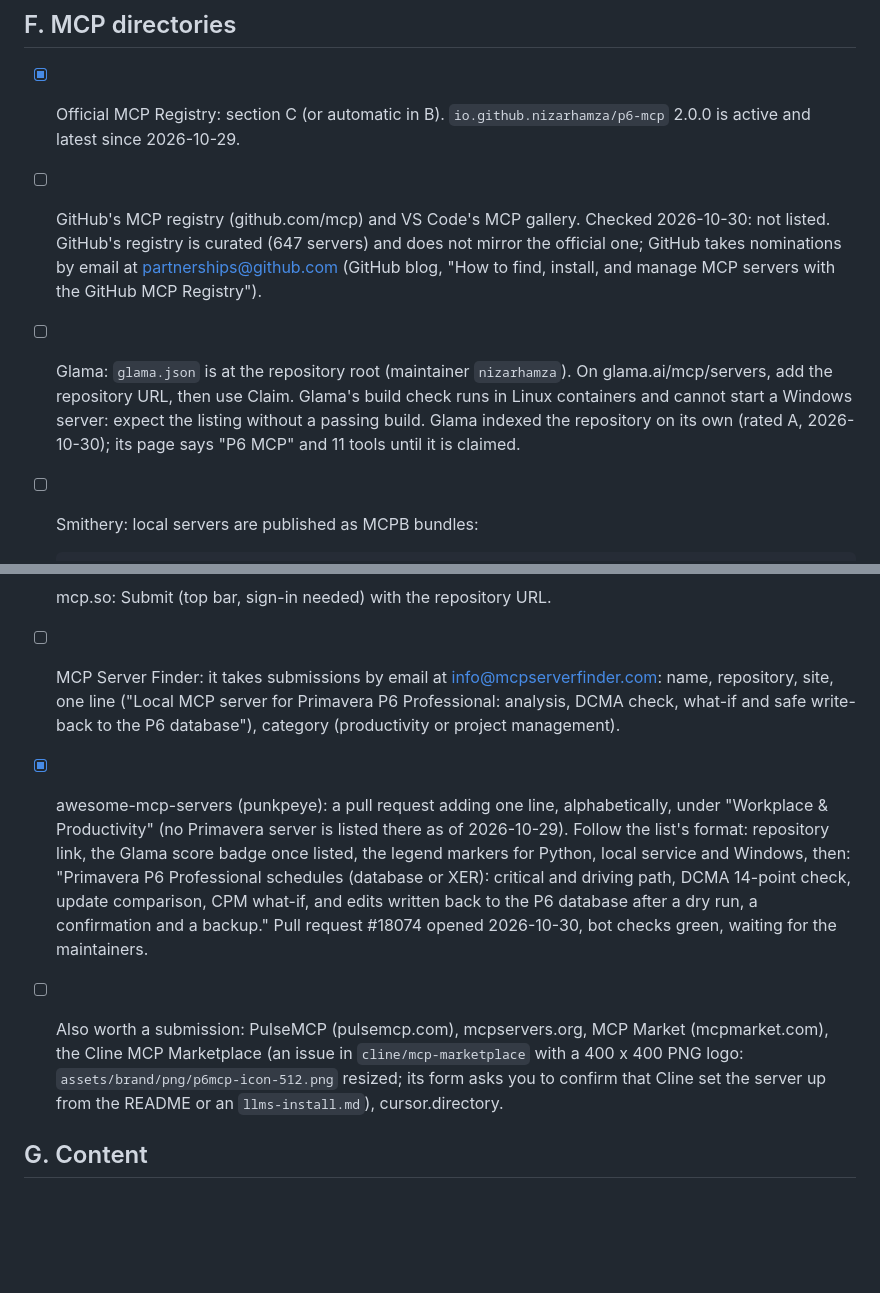
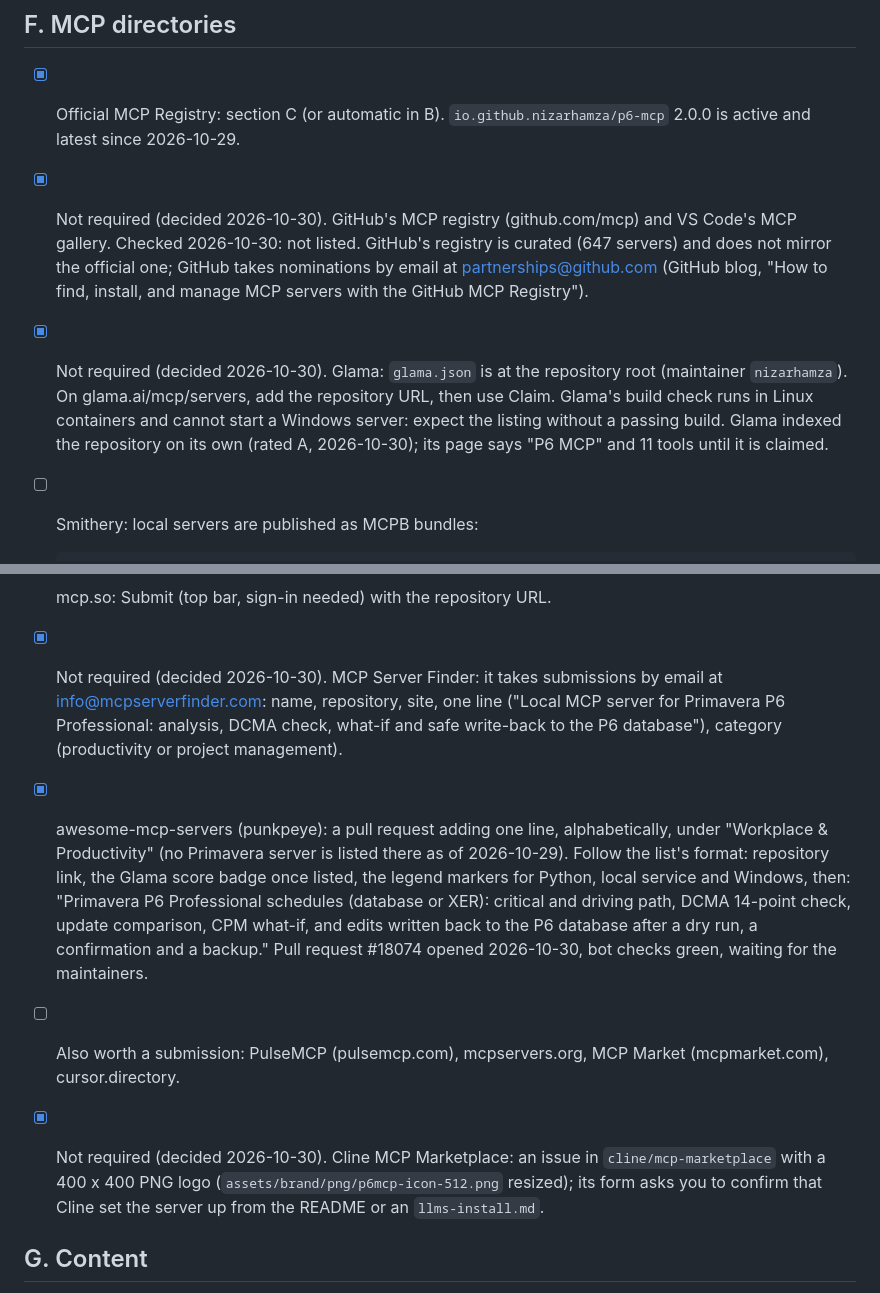
Before and after one commit to nizarhamza/p6-mcp, a Markdown page: LAUNCH_CHECKLIST.md, 2 parts joined by grey strips. Rendered like a GitHub page; blank space fills up the shorter version.

Commit message:
Launch checklist: Glama claim, Cline, MCP Server Finder and GitHub registry not required

````diff
--- a/LAUNCH_CHECKLIST.md
+++ b/LAUNCH_CHECKLIST.md
@@ -106,14 +106,15 @@ Names used below:
 
 - [x] Official MCP Registry: section C (or automatic in B). `io.github.nizarhamza/p6-mcp` 2.0.0 is active and
       latest since 2026-10-29.
-- [ ] GitHub's MCP registry (github.com/mcp) and VS Code's MCP gallery. Checked 2026-10-30: not listed. GitHub's
-      registry is curated (647 servers) and does not mirror the official one; GitHub takes nominations by email at
-      partnerships@github.com (GitHub blog, "How to find, install, and manage MCP servers with the GitHub MCP
-      Registry").
-- [ ] Glama: `glama.json` is at the repository root (maintainer `nizarhamza`). On glama.ai/mcp/servers, add the
-      repository URL, then use Claim. Glama's build check runs in Linux containers and cannot start a Windows
-      server: expect the listing without a passing build. Glama indexed the repository on its own (rated A,
-      2026-10-30); its page says "P6 MCP" and 11 tools until it is claimed.
+- [x] Not required (decided 2026-10-30). GitHub's MCP registry (github.com/mcp) and VS Code's MCP gallery.
+      Checked 2026-10-30: not listed. GitHub's registry is curated (647 servers) and does not mirror the official
+      one; GitHub takes nominations by email at partnerships@github.com (GitHub blog, "How to find, install, and
+      manage MCP servers with the GitHub MCP Registry").
+- [x] Not required (decided 2026-10-30). Glama: `glama.json` is at the repository root (maintainer
+      `nizarhamza`). On glama.ai/mcp/servers, add the repository URL, then use Claim. Glama's build check runs in
+      Linux containers and cannot start a Windows server: expect the listing without a passing build. Glama
+      indexed the repository on its own (rated A, 2026-10-30); its page says "P6 MCP" and 11 tools until it is
+      claimed.
 - [ ] Smithery: local servers are published as MCPB bundles:
 
   ```bash
@@ -123,19 +124,21 @@ Names used below:
   Check the command against Smithery's publishing docs first (smithery.ai/docs/build/publish). The bundle is
   Windows only and about 27 MB; if Smithery refuses it, skip Smithery.
 - [ ] mcp.so: Submit (top bar, sign-in needed) with the repository URL.
-- [ ] MCP Server Finder: it takes submissions by email at info@mcpserverfinder.com: name, repository, site, one
-      line ("Local MCP server for Primavera P6 Professional: analysis, DCMA check, what-if and safe write-back to
-      the P6 database"), category (productivity or project management).
+- [x] Not required (decided 2026-10-30). MCP Server Finder: it takes submissions by email at
+      info@mcpserverfinder.com: name, repository, site, one line ("Local MCP server for Primavera P6 Professional:
+      analysis, DCMA check, what-if and safe write-back to the P6 database"), category (productivity or project
+      management).
 - [x] awesome-mcp-servers (punkpeye): a pull request adding one line, alphabetically, under "Workplace &
       Productivity" (no Primavera server is listed there as of 2026-10-29). Follow the list's format: repository
       link, the Glama score badge once listed, the legend markers for Python, local service and Windows, then:
       "Primavera P6 Professional schedules (database or XER): critical and driving path, DCMA 14-point check,
       update comparison, CPM what-if, and edits written back to the P6 database after a dry run, a confirmation
       and a backup." Pull request #18074 opened 2026-10-30, bot checks green, waiting for the maintainers.
-- [ ] Also worth a submission: PulseMCP (pulsemcp.com), mcpservers.org, MCP Market (mcpmarket.com), the Cline MCP
-      Marketplace (an issue in `cline/mcp-marketplace` with a 400 x 400 PNG logo: `assets/brand/png/p6mcp-icon-512.png`
-      resized; its form asks you to confirm that Cline set the server up from the README or an `llms-install.md`),
+- [ ] Also worth a submission: PulseMCP (pulsemcp.com), mcpservers.org, MCP Market (mcpmarket.com),
       cursor.directory.
+- [x] Not required (decided 2026-10-30). Cline MCP Marketplace: an issue in `cline/mcp-marketplace` with a
+      400 x 400 PNG logo (`assets/brand/png/p6mcp-icon-512.png` resized); its form asks you to confirm that Cline
+      set the server up from the README or an `llms-install.md`.
 
 ## G. Content
 
````
